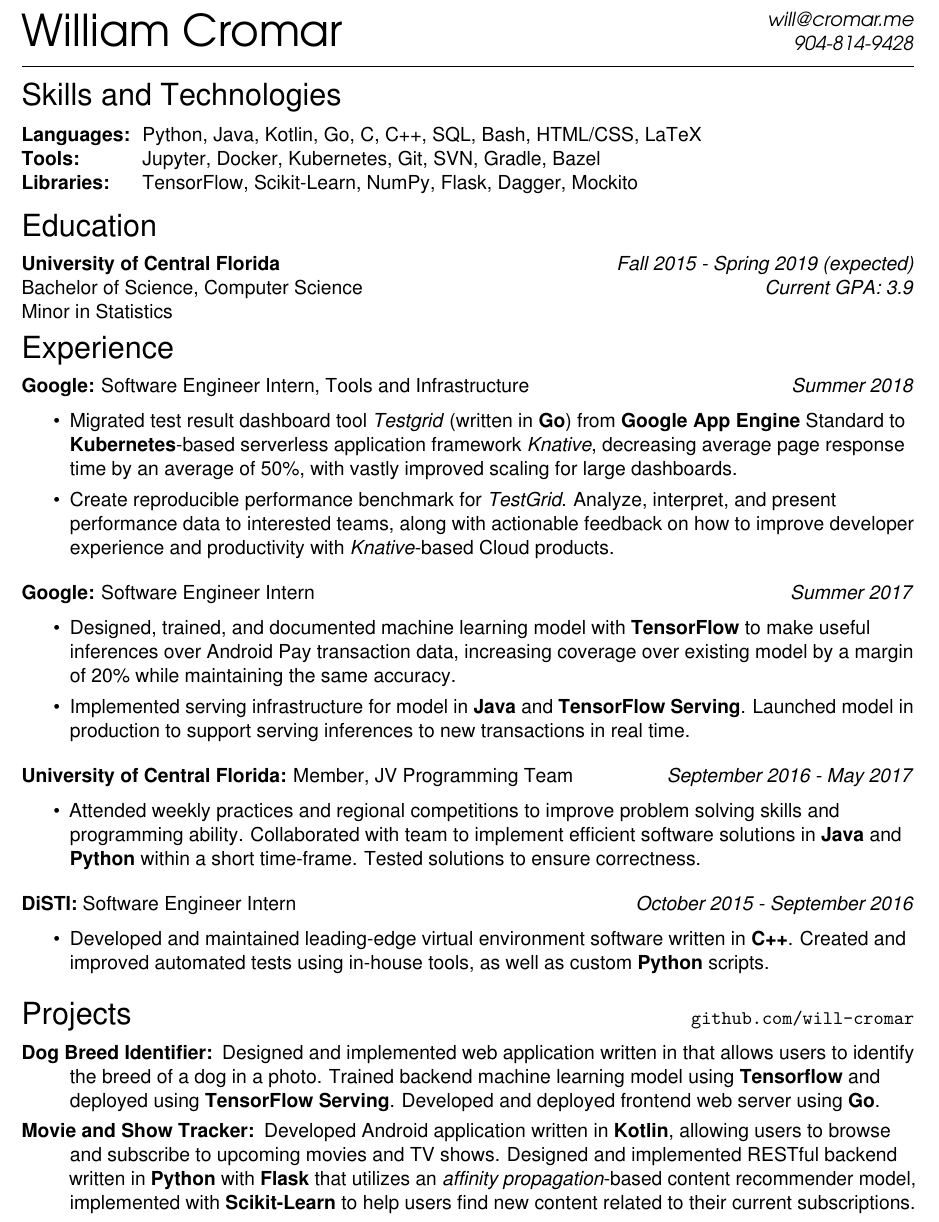
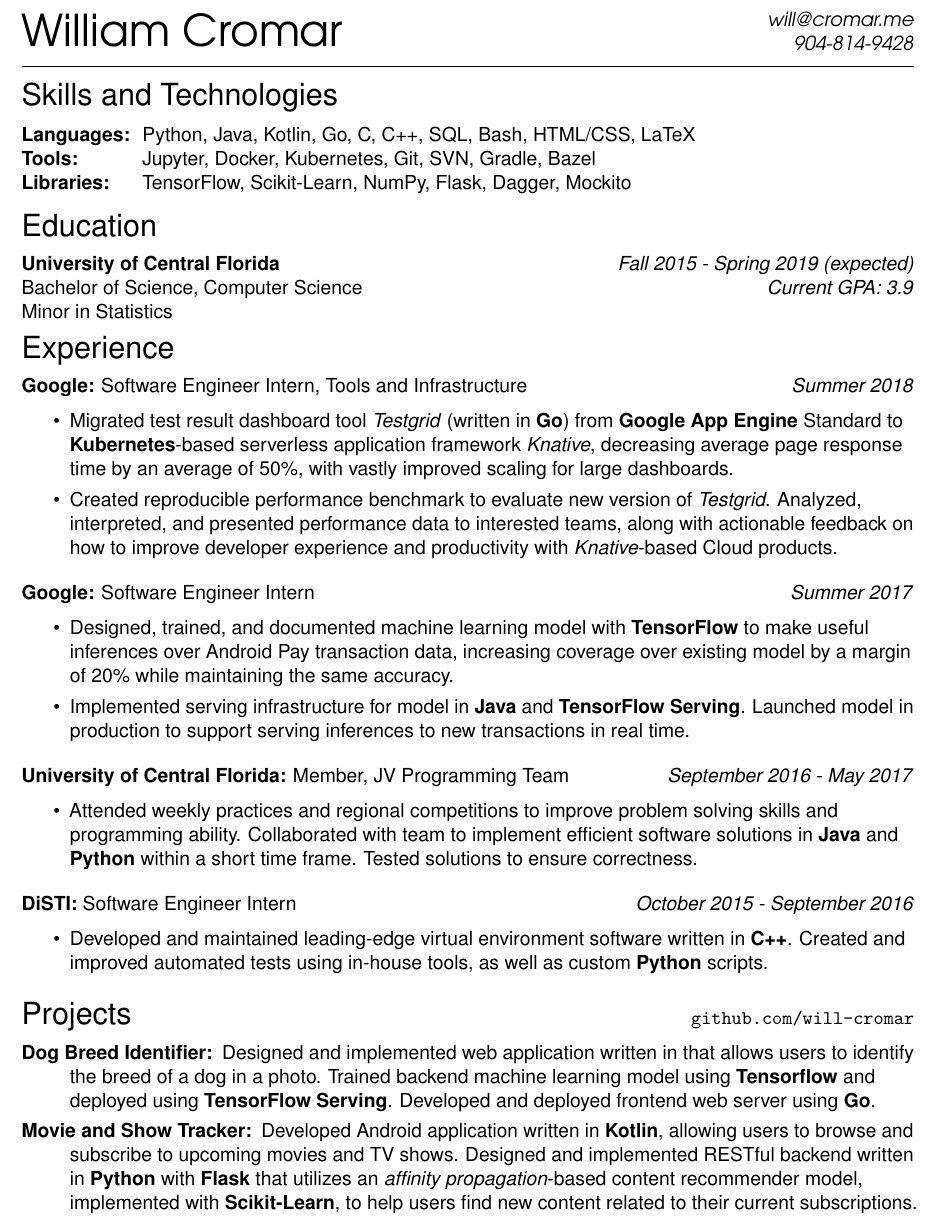
Before and after one commit to will-cromar/resume, a LaTeX CV (WilliamCromarResume.tex): part of the page, cut so that both start at the same text. Compiled offline with pdfLaTeX.

Commit message:
Enable ligatures. More wording changes.

```diff
--- a/WilliamCromarResume.tex
+++ b/WilliamCromarResume.tex
@@ -9,7 +9,6 @@
 % Font configuration
 \renewcommand*\familydefault{\sfdefault}
 \renewcommand*\sfdefault{phv} % Default font: Helvetica
-\DisableLigatures{encoding = *, family = *}
 
 % Margin and spacing configuration
 \raggedbottom
@@ -81,7 +80,7 @@
 \ressubheader[Software Engineer Intern, Tools and Infrastructure]{Google:}{Summer 2018}
 \begin{itemize}
   \item Migrated test result dashboard tool \emph{Testgrid} (written in \resskill{Go}) from \resskill{Google App Engine} Standard to \resskill{Kubernetes}-based serverless application framework \emph{Knative}, decreasing average page response time by an average of 50\%, with vastly improved scaling for large dashboards.
-  \item Create reproducible performance benchmark for \emph{TestGrid}. Analyze, interpret, and present performance data to interested teams, along with actionable feedback on how to improve developer experience and productivity with \emph{Knative}-based Cloud products.
+  \item Created reproducible performance benchmark to evaluate new version of \emph{Testgrid}. Analyzed, interpreted, and presented performance data to interested teams, along with actionable feedback on how to improve developer experience and productivity with \emph{Knative}-based Cloud products.
 \end{itemize}
 
 \ressubheader[Software Engineer Intern]{Google:}{Summer 2017}
@@ -92,7 +91,7 @@
 
 \ressubheader[Member, JV Programming Team]{University of Central Florida:}{September 2016 - May 2017}
 \begin{itemize}
-  \item Attended weekly practices and regional competitions to improve problem solving skills and programming ability. Collaborated with team to implement efficient software solutions in \resskill{Java} and \resskill{Python} within a short time-frame. Tested solutions to ensure correctness.
+  \item Attended weekly practices and regional competitions to improve problem solving skills and programming ability. Collaborated with team to implement efficient software solutions in \resskill{Java} and \resskill{Python} within a short time frame. Tested solutions to ensure correctness.
 \end{itemize}
 
 \ressubheader[Software Engineer Intern]{DiSTI:}{October 2015 - September 2016}
@@ -103,6 +102,6 @@
 \resheader[\hfill \texttt{github.com/will-cromar}]{Projects}
 \begin{description}
   \item [Dog Breed Identifier:] Designed and implemented web application written in that allows users to identify the breed of a dog in a photo. Trained backend machine learning model using \resskill{Tensorflow} and deployed using \resskill{TensorFlow Serving}. Developed and deployed frontend web server using \resskill{Go}.
-  \item [Movie and Show Tracker:] Developed Android application written in \resskill{Kotlin}, allowing users to browse and subscribe to upcoming movies and TV shows. Designed and implemented RESTful backend written in \resskill{Python} with \resskill{Flask} that utilizes an \emph{affinity propagation}-based content recommender model, implemented with \resskill{Scikit-Learn} to help users find new content related to their current subscriptions.
+  \item [Movie and Show Tracker:] Developed Android application written in \resskill{Kotlin}, allowing users to browse and subscribe to upcoming movies and TV shows. Designed and implemented RESTful backend written in \resskill{Python} with \resskill{Flask} that utilizes an \emph{affinity propagation}-based content recommender model, implemented with \resskill{Scikit-Learn}, to help users find new content related to their current subscriptions.
 \end{description}
 \end{document}
```
Also changed, not shown: WilliamCromarResume.pdf.
